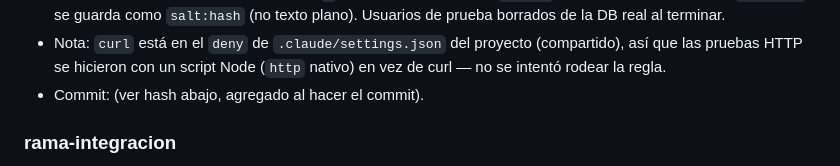
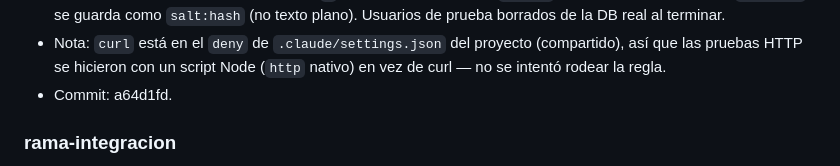
Before and after one commit to brucerojasm15-rgb/bitacora-telegram, a Markdown page: COORDINACION.md, the part around the change. Drawn GitHub-style.

Commit message:
Registra hash de commit de rama-registro en COORDINACION.md
Co-Authored-By: Claude Sonnet 5 <noreply@anthropic.com>
Claude-Session: https://claude.ai/code/session_01CMdeeMW9barsFThGkgttyW

```diff
--- a/COORDINACION.md
+++ b/COORDINACION.md
@@ -76,7 +76,7 @@
 - Nota: `curl` está en el `deny` de `.claude/settings.json` del proyecto
   (compartido), así que las pruebas HTTP se hicieron con un script Node
   (`http` nativo) en vez de curl — no se intentó rodear la regla.
-- Commit: (ver hash abajo, agregado al hacer el commit).
+- Commit: a64d1fd.
 
 ### rama-integracion
 - Estado: —
```
